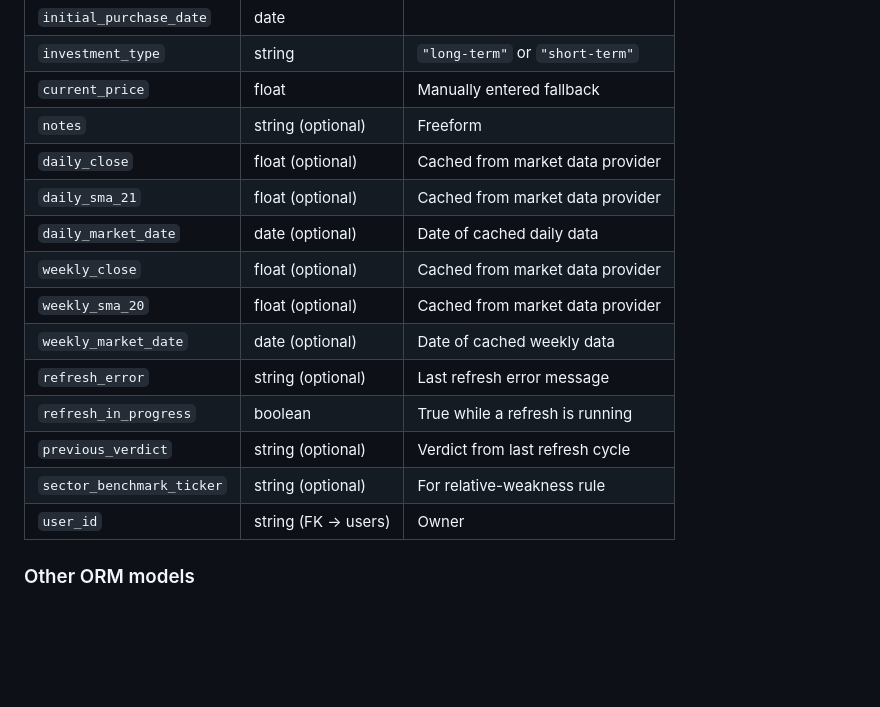
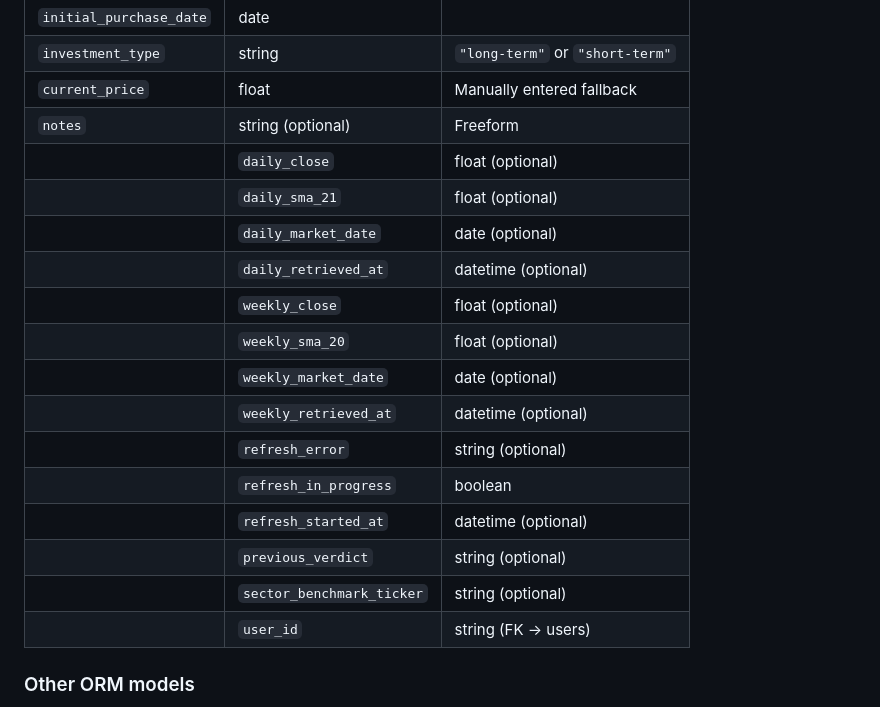
Before and after one commit to ryankmcintyre/StockSentinal, a Markdown page: .github/copilot-instructions.md, the part around the change. GitHub-like rendering; blank space fills up the shorter version.

Commit message:
Potential fix for pull request finding
Co-authored-by: Copilot Autofix powered by AI <175728472+Copilot@users.noreply.github.com>

```diff
--- a/.github/copilot-instructions.md
+++ b/.github/copilot-instructions.md
@@ -72,17 +72,20 @@ Rules are evaluated highest-priority first; the first triggered rule wins. Sell
 | `investment_type` | string | `"long-term"` or `"short-term"` |
 | `current_price` | float | Manually entered fallback |
 | `notes` | string (optional) | Freeform |
-| `daily_close` | float (optional) | Cached from market data provider |
-| `daily_sma_21` | float (optional) | Cached from market data provider |
-| `daily_market_date` | date (optional) | Date of cached daily data |
-| `weekly_close` | float (optional) | Cached from market data provider |
-| `weekly_sma_20` | float (optional) | Cached from market data provider |
-| `weekly_market_date` | date (optional) | Date of cached weekly data |
-| `refresh_error` | string (optional) | Last refresh error message |
-| `refresh_in_progress` | boolean | True while a refresh is running |
-| `previous_verdict` | string (optional) | Verdict from last refresh cycle |
-| `sector_benchmark_ticker` | string (optional) | For relative-weakness rule |
-| `user_id` | string (FK → users) | Owner |
+|| `daily_close` | float (optional) | Cached from market data provider |
+|| `daily_sma_21` | float (optional) | Cached from market data provider |
+|| `daily_market_date` | date (optional) | Date of cached daily data |
+|| `daily_retrieved_at` | datetime (optional) | When daily data was fetched |
+|| `weekly_close` | float (optional) | Cached from market data provider |
+|| `weekly_sma_20` | float (optional) | Cached from market data provider |
+|| `weekly_market_date` | date (optional) | Date of cached weekly data |
+|| `weekly_retrieved_at` | datetime (optional) | When weekly data was fetched |
+|| `refresh_error` | string (optional) | Last refresh error message |
+|| `refresh_in_progress` | boolean | True while a refresh is running |
+|| `refresh_started_at` | datetime (optional) | When the current refresh began |
+|| `previous_verdict` | string (optional) | Verdict from last refresh cycle |
+|| `sector_benchmark_ticker` | string (optional) | For relative-weakness rule |
+|| `user_id` | string (FK → users) | Owner |
 
 ### Other ORM models
 - **User** — Supabase Auth UUID, email, display_name, tier, is_admin, refresh quota
```
